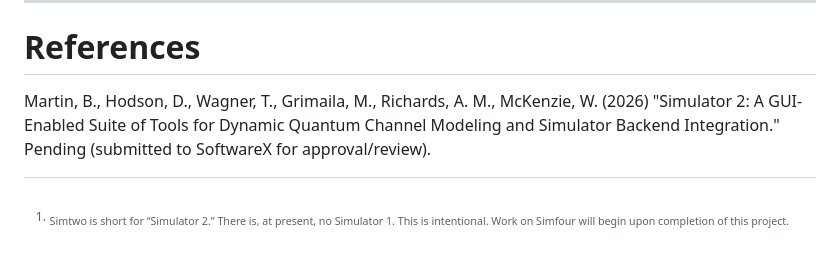
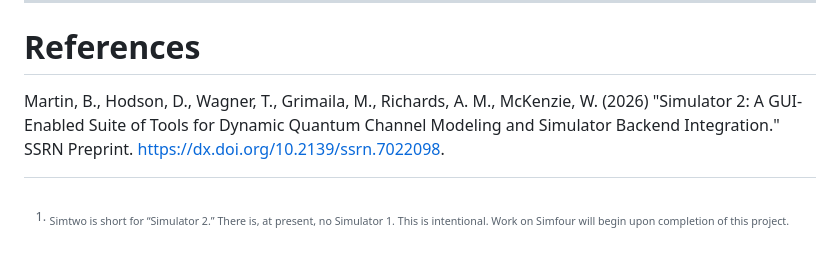
Before and after one commit to brettmartin4/simtwo, a Markdown page: README.md, the part around the change. GitHub-like rendering.

Commit message:
Revise reference for Simulator 2 to include DOI
Updated reference to include SSRN Preprint link.

```diff
--- a/README.md
+++ b/README.md
@@ -64,7 +64,7 @@ If you would like to contribute, please submit a pull request with a detailed su
 
 # References
 
-Martin, B., Hodson, D., Wagner, T., Grimaila, M., Richards, A. M., McKenzie, W. (2026) "Simulator 2: A GUI-Enabled Suite of Tools for Dynamic Quantum Channel Modeling and Simulator Backend Integration." Pending (submitted to SoftwareX for approval/review).
+Martin, B., Hodson, D., Wagner, T., Grimaila, M., Richards, A. M., McKenzie, W. (2026) "Simulator 2: A GUI-Enabled Suite of Tools for Dynamic Quantum Channel Modeling and Simulator Backend Integration." SSRN Preprint. https://dx.doi.org/10.2139/ssrn.7022098.
 
 
 [^simtwo]: <sub>Simtwo is short for “Simulator 2.” There is, at present, no Simulator 1. This is intentional. Work on Simfour will begin upon completion of this project.</sub>
```
